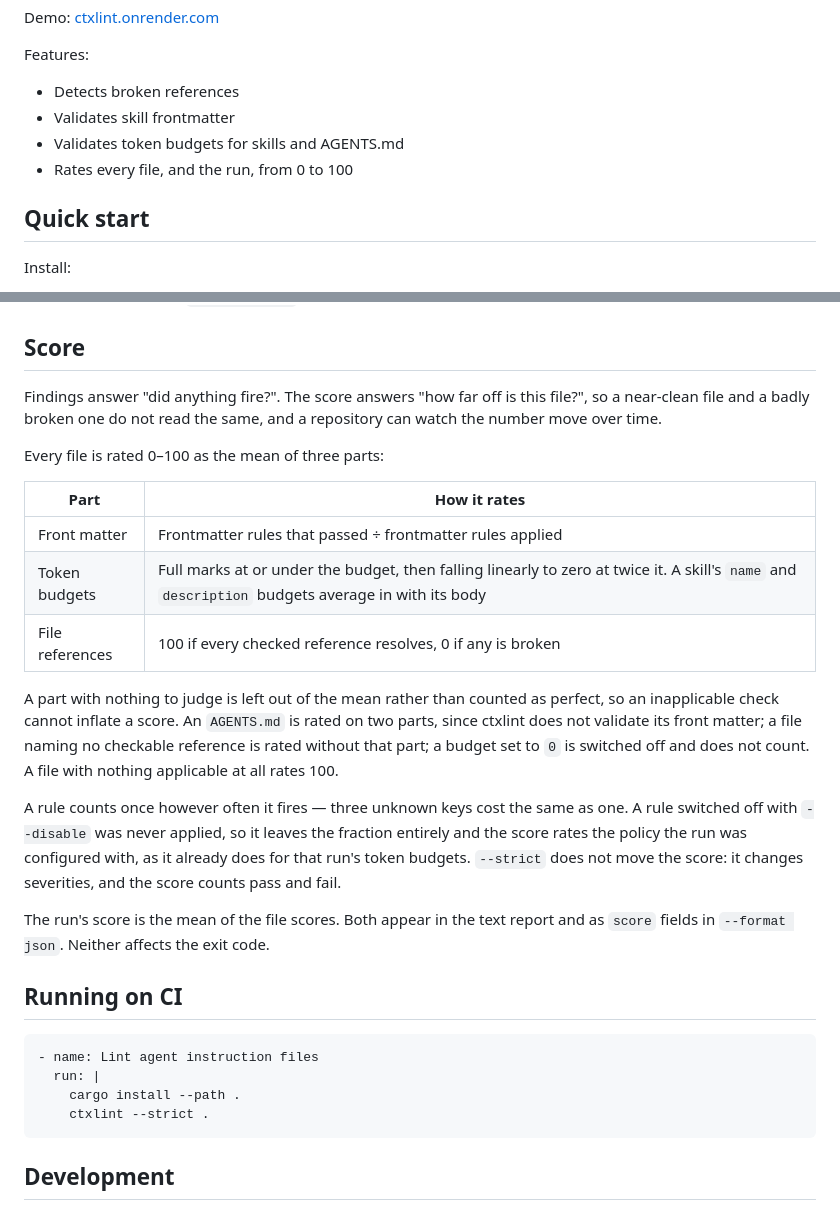
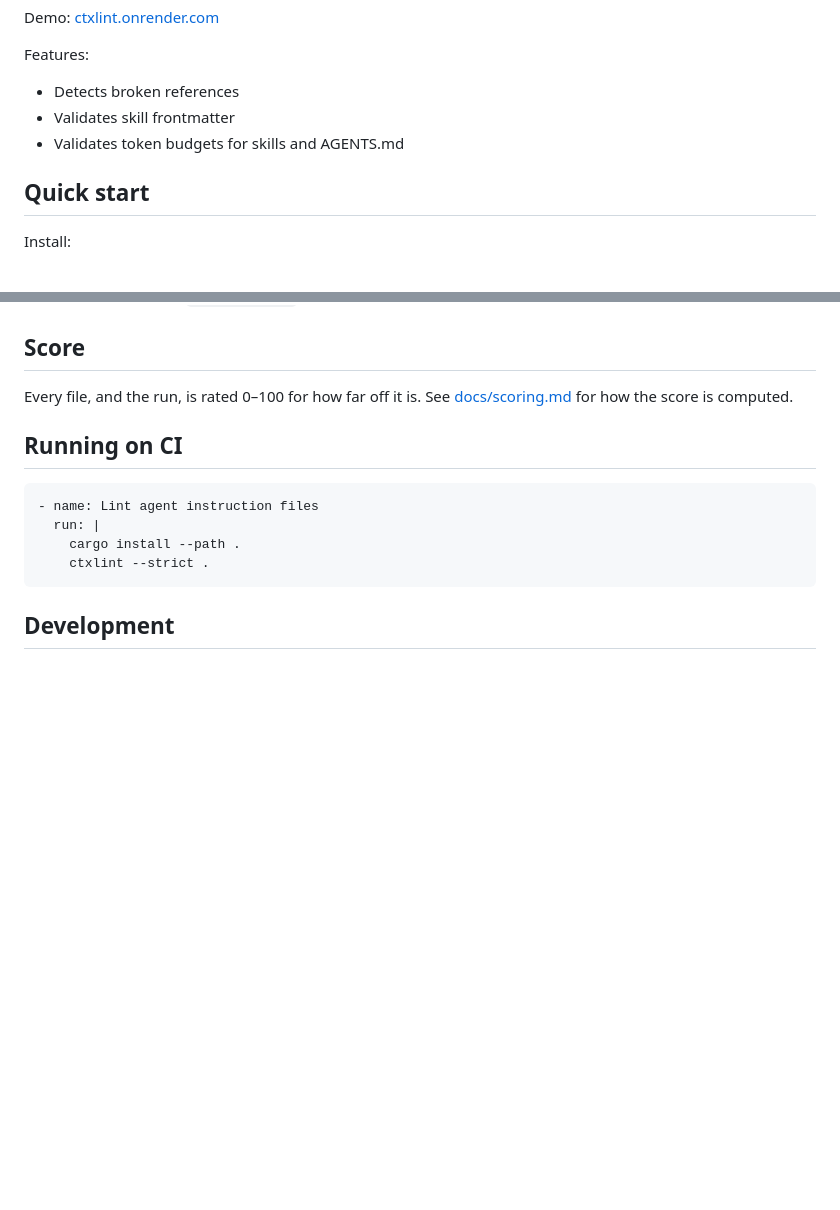
Before and after one commit to rsn491/agctxlint, a Markdown page: README.md, 2 parts joined by grey strips. Drawn GitHub-style; blank space fills up the shorter version.

```diff
--- a/README.md
+++ b/README.md
@@ -8,7 +8,6 @@ Features:
 - Detects broken references
 - Validates skill frontmatter
 - Validates token budgets for skills and AGENTS.md
-- Rates every file, and the run, from 0 to 100
 
 ## Quick start
 
@@ -85,33 +84,8 @@ Rules (along with token budgets and excludes) can also be set in a
 
 ## Score
 
-Findings answer "did anything fire?". The score answers "how far off is this
-file?", so a near-clean file and a badly broken one do not read the same, and a
-repository can watch the number move over time.
-
-Every file is rated 0–100 as the mean of three parts:
-
-| Part | How it rates |
-| --- | --- |
-| Front matter | Frontmatter rules that passed ÷ frontmatter rules applied |
-| Token budgets | Full marks at or under the budget, then falling linearly to zero at twice it. A skill's `name` and `description` budgets average in with its body |
-| File references | 100 if every checked reference resolves, 0 if any is broken |
-
-A part with nothing to judge is left out of the mean rather than counted as
-perfect, so an inapplicable check cannot inflate a score. An `AGENTS.md` is
-rated on two parts, since ctxlint does not validate its front matter; a file
-naming no checkable reference is rated without that part; a budget set to `0` is
-switched off and does not count. A file with nothing applicable at all rates
-100.
-
-A rule counts once however often it fires — three unknown keys cost the same as
-one. A rule switched off with `--disable` was never applied, so it leaves the
-fraction entirely and the score rates the policy the run was configured with, as
-it already does for that run's token budgets. `--strict` does not move the
-score: it changes severities, and the score counts pass and fail.
-
-The run's score is the mean of the file scores. Both appear in the text report
-and as `score` fields in `--format json`. Neither affects the exit code.
+Every file, and the run, is rated 0–100 for how far off it is. See
+[docs/scoring.md](docs/scoring.md) for how the score is computed.
 
 ## Running on CI
 
```
Also changed, not shown: docs/scoring.md (added, +28 -0 lines).
